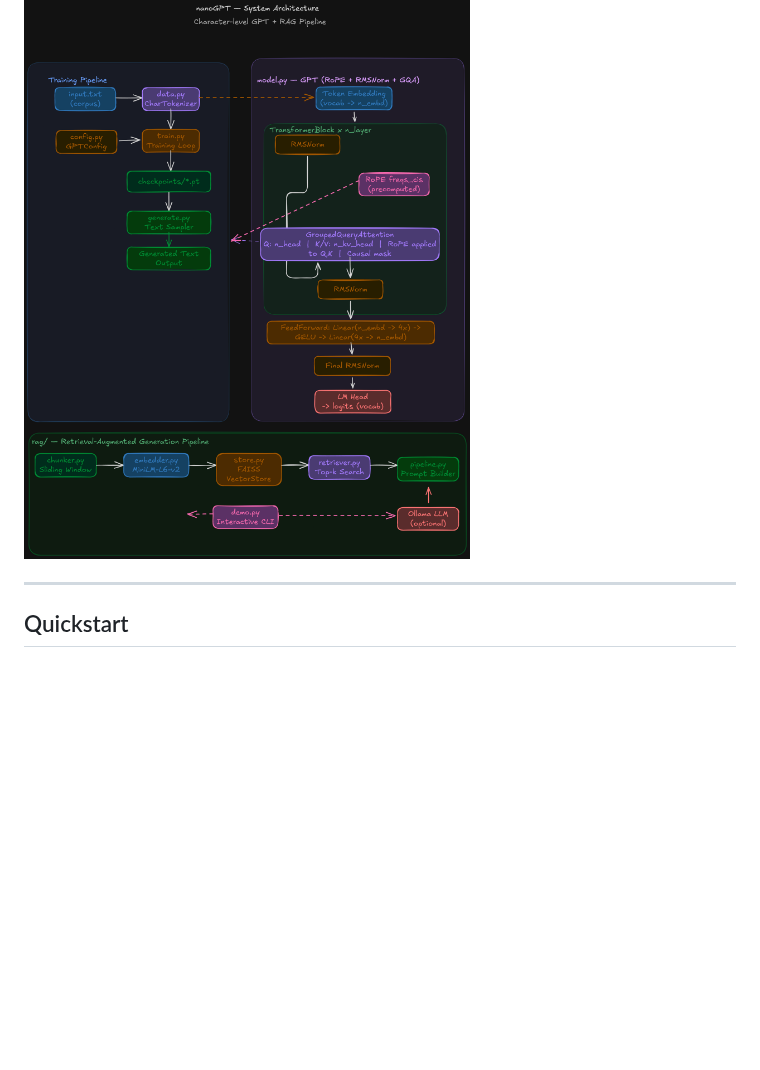
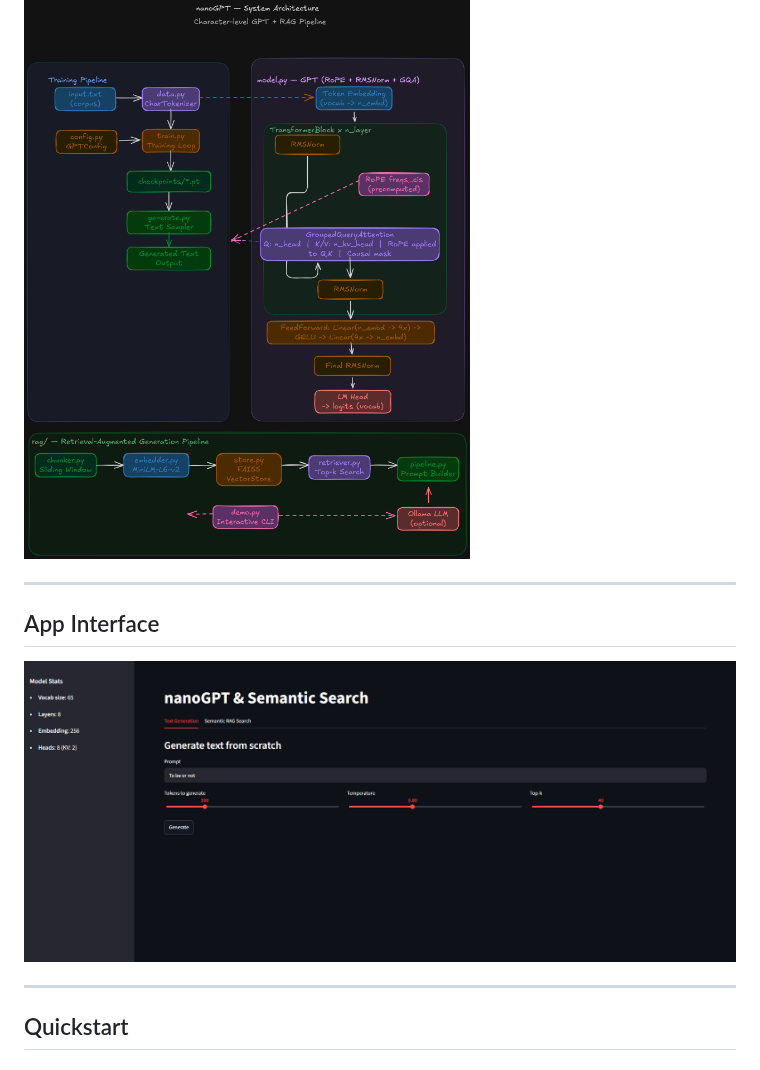
Before and after one commit to toxicbishop/nanoGPT, a Markdown page: README.md, the part around the change. GitHub-like rendering; pictures changed too: assets/nanoGPT-interface.png (added); blank space fills up the shorter version.

Commit message:
docs: add app interface screenshot

```diff
--- a/README.md
+++ b/README.md
@@ -19,6 +19,12 @@ No Hugging Face, no magic — every line is readable and educational.
 ## System Architecture
 
 ![nano GPT System Architecture](assets/nano%20GPT-System%20Architecture.png)
+
+---
+
+## App Interface
+
+![nanoGPT App Interface](assets/nanoGPT-interface.png)
 
 ---
 
```
